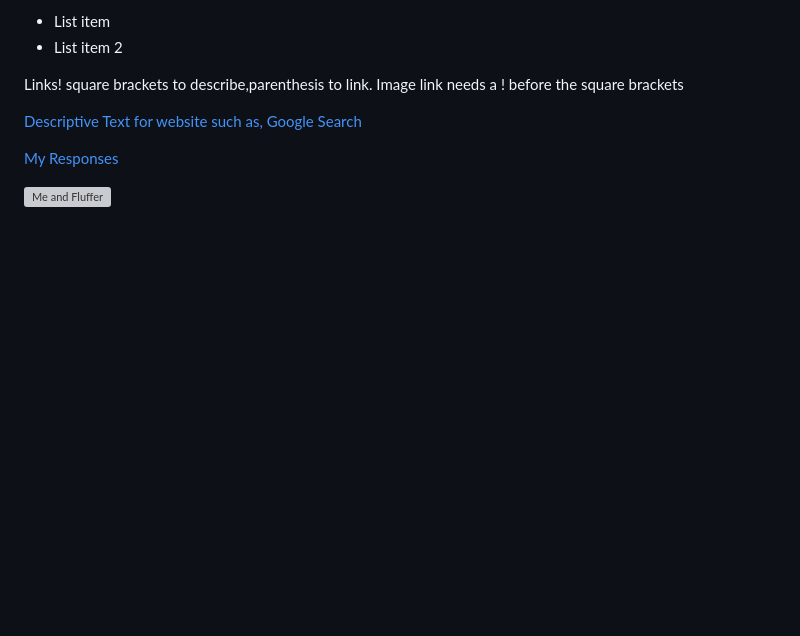
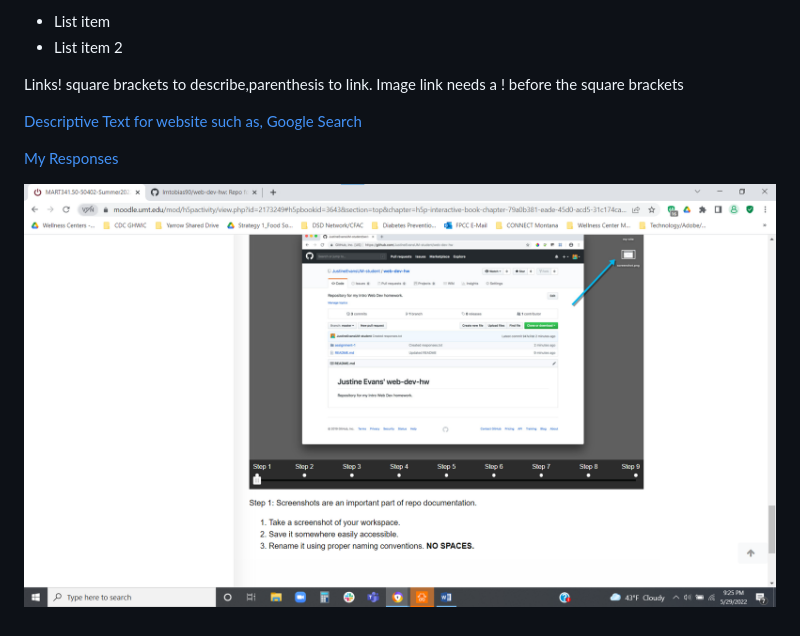
Before and after one commit to lmtobias90/web-dev-hw, a Markdown page: assignment-2/README.md, the part around the change. Rendered like a GitHub page; pictures changed too: assignment-2/screenshot1.png (added); blank space fills up the shorter version; grey boxes are pictures that could not be loaded.

Commit message:
switched screenshot/photos

```diff
--- a/assignment-2/README.md
+++ b/assignment-2/README.md
@@ -14,4 +14,4 @@ Links! square brackets to describe,parenthesis to link.  Image link needs a ! be
 
 [My Responses](./responses.txt)
 
-![Me and Fluffer](./assignment-1/me-and-fluffer.jpg)
+![Screenshot1](screenshot1.png)
```
